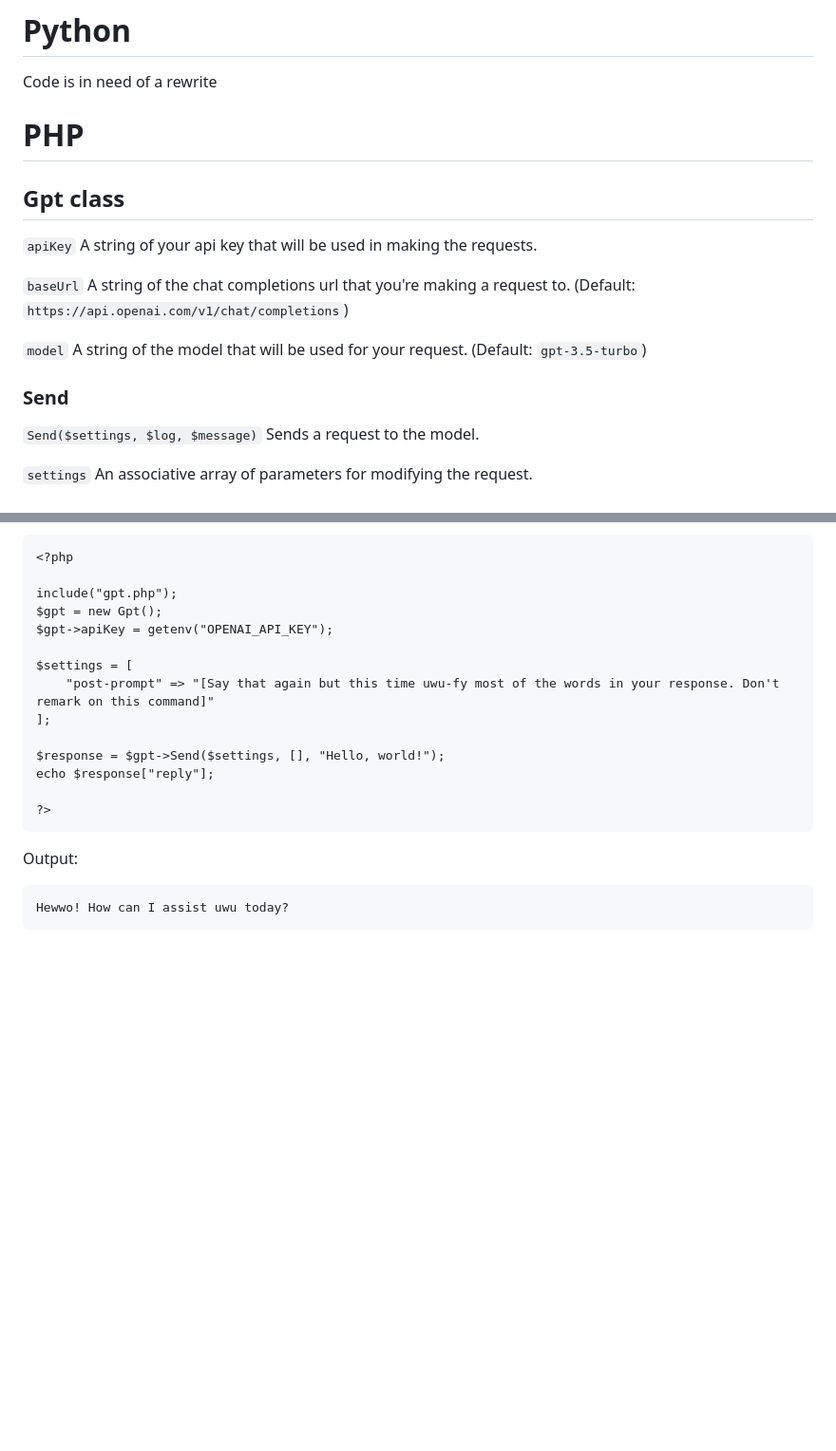
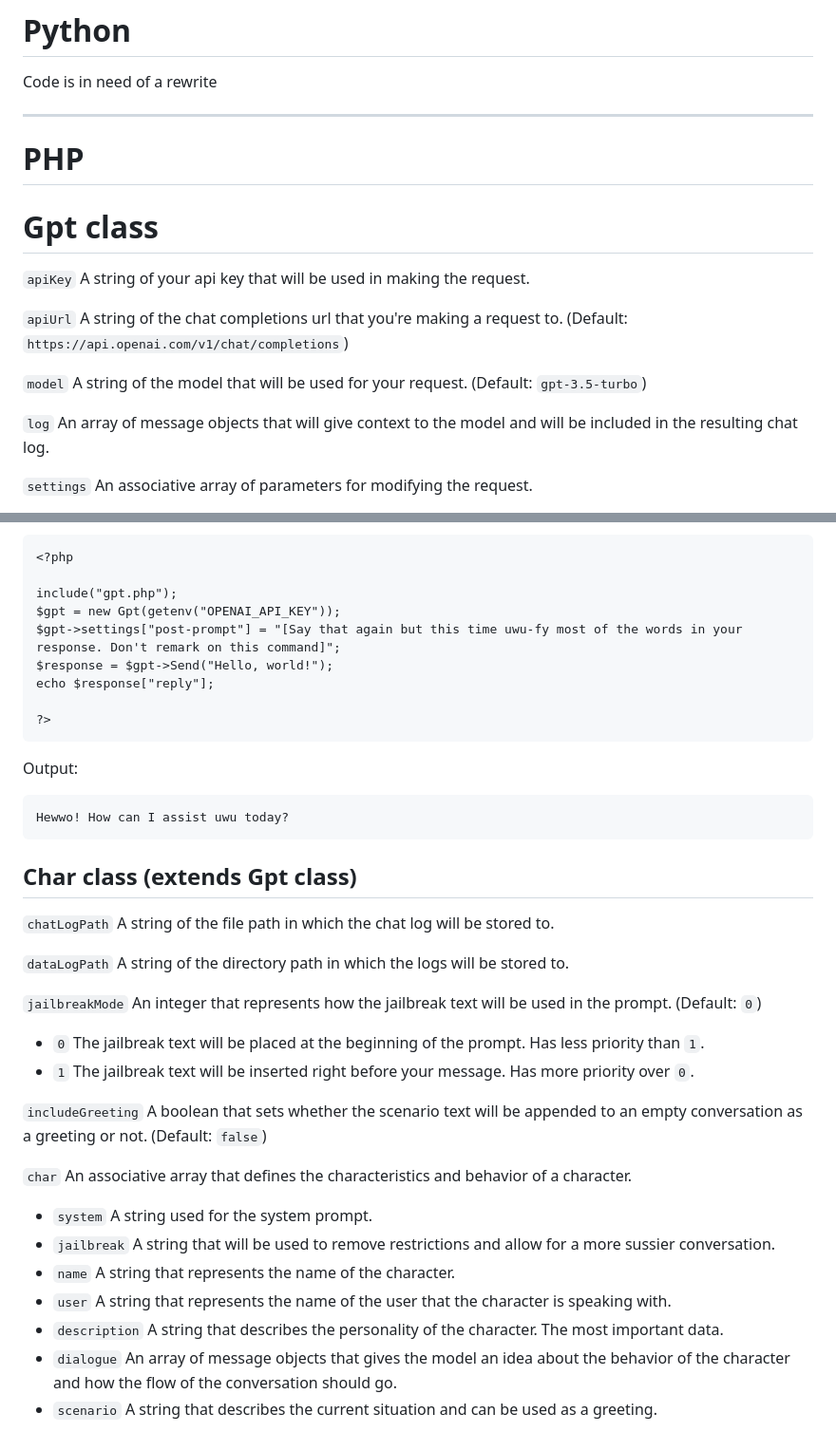
Before and after one commit to ionvop/character-gpt, a Markdown page: README.md, 2 parts joined by grey strips. Shown: that part at 95% size. GitHub-like rendering; blank space fills up the shorter version.

````diff
--- a/README.md
+++ b/README.md
@@ -7,19 +7,19 @@ Been a very long time since I touched python so goodluck trying to read my code
 
 Code is in need of a rewrite
 
+---
+
 # PHP
 
-## Gpt class
+# Gpt class
 
-`apiKey` A string of your api key that will be used in making the requests.
+`apiKey` A string of your api key that will be used in making the request.
 
-`baseUrl` A string of the chat completions url that you're making a request to. (Default: `https://api.openai.com/v1/chat/completions`)
+`apiUrl` A string of the chat completions url that you're making a request to. (Default: `https://api.openai.com/v1/chat/completions`)
 
 `model` A string of the model that will be used for your request. (Default: `gpt-3.5-turbo`)
 
-### Send
-
-`Send($settings, $log, $message)` Sends a request to the model.
+`log` An array of message objects that will give context to the model and will be included in the resulting chat log.
 
 `settings` An associative array of parameters for modifying the request.
 
@@ -78,14 +105,9 @@ Hello! How can I assist you today?
 <?php
 
 include("gpt.php");
-$gpt = new Gpt();
-$gpt->apiKey = getenv("OPENAI_API_KEY");
-
-$settings = [
-    "post-prompt" => "[Say that again but this time uwu-fy most of the words in your response. Don't remark on this command]"
-];
-
-$response = $gpt->Send($settings, [], "Hello, world!");
+$gpt = new Gpt(getenv("OPENAI_API_KEY"));
+$gpt->settings["post-prompt"] = "[Say that again but this time uwu-fy most of the words in your response. Don't remark on this command]";
+$response = $gpt->Send("Hello, world!");
 echo $response["reply"];
 
 ?>
@@ -96,3 +118,26 @@ Output:
 ```
 Hewwo! How can I assist uwu today?
 ```
+
+## Char class (extends Gpt class)
+
+`chatLogPath` A string of the file path in which the chat log will be stored to.
+
+`dataLogPath` A string of the directory path in which the logs will be stored to.
+
+`jailbreakMode` An integer that represents how the jailbreak text will be used in the prompt. (Default: `0`)
+
+- `0` The jailbreak text will be placed at the beginning of the prompt. Has less priority than `1`.
+- `1` The jailbreak text will be inserted right before your message. Has more priority over `0`.
+
+`includeGreeting` A boolean that sets whether the scenario text will be appended to an empty conversation as a greeting or not. (Default: `false`)
+
+`char` An associative array that defines the characteristics and behavior of a character.
+
+- `system` A string used for the system prompt.
+- `jailbreak` A string that will be used to remove restrictions and allow for a more sussier conversation.
+- `name` A string that represents the name of the character.
+- `user` A string that represents the name of the user that the character is speaking with.
+- `description` A string that describes the personality of the character. The most important data.
+- `dialogue` An array of message objects that gives the model an idea about the behavior of the character and how the flow of the conversation should go.
+- `scenario` A string that describes the current situation and can be used as a greeting.
````
Also changed, not shown: other parts of README.md (+33 -6 lines).
